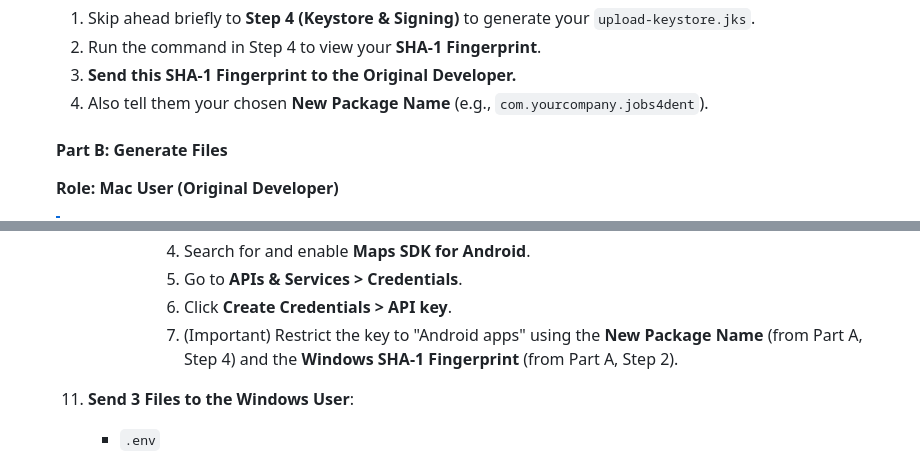
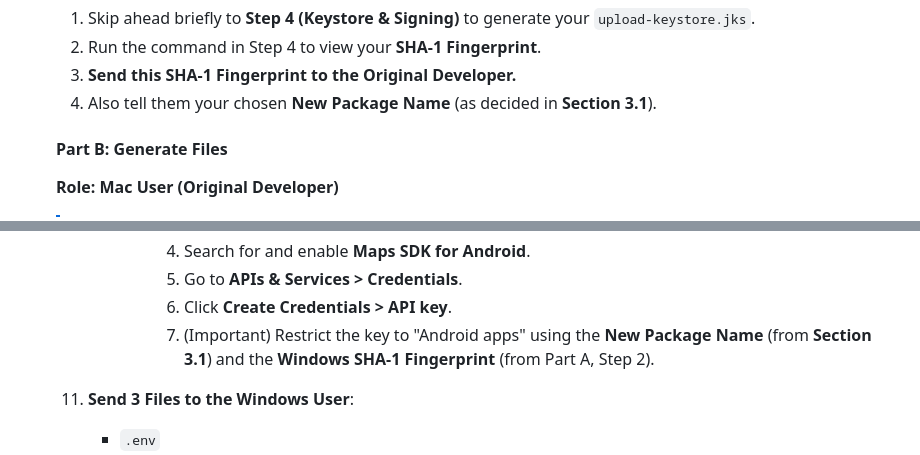
Before and after one commit to praponb/Jobs4Dent_Flutter_v2, a Markdown page: jobs4dent/WINDOWS_DEPLOYMENT_GUIDE.md, 2 parts joined by grey strips. GitHub-like rendering; folded sections open.

Commit message:
docs: add Windows deployment guide for Flutter project deployment to Google Play.

```diff
--- a/jobs4dent/WINDOWS_DEPLOYMENT_GUIDE.md
+++ b/jobs4dent/WINDOWS_DEPLOYMENT_GUIDE.md
@@ -44,7 +44,7 @@ Before starting, ensure your Windows environment is set up:
     1.  Skip ahead briefly to **Step 4 (Keystore & Signing)** to generate your `upload-keystore.jks`.
     2.  Run the command in Step 4 to view your **SHA-1 Fingerprint**.
     3.  **Send this SHA-1 Fingerprint to the Original Developer.**
-    4.  Also tell them your chosen **New Package Name** (e.g., `com.yourcompany.jobs4dent`).
+    4.  Also tell them your chosen **New Package Name** (as decided in **Section 3.1**).
 
     #### Part B: Generate Files
     **Role: Mac User (Original Developer)**
@@ -108,7 +108,7 @@ Before starting, ensure your Windows environment is set up:
                 4.  Search for and enable **Maps SDK for Android**.
                 5.  Go to **APIs & Services > Credentials**.
                 6.  Click **Create Credentials > API key**.
-                7.  (Important) Restrict the key to "Android apps" using the **New Package Name** (from Part A, Step 4) and the **Windows SHA-1 Fingerprint** (from Part A, Step 2).
+                7.  (Important) Restrict the key to "Android apps" using the **New Package Name** (from **Section 3.1**) and the **Windows SHA-1 Fingerprint** (from Part A, Step 2).
             </details>
     11. **Send 3 Files to the Windows User**:
         *   `.env`
```
